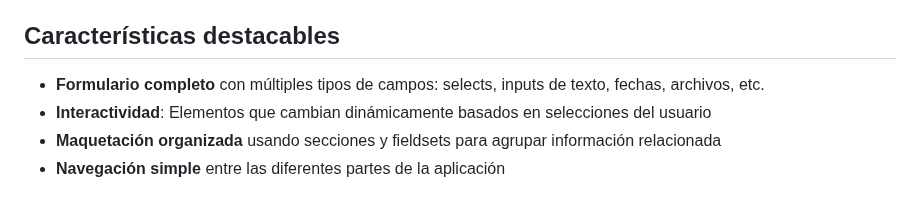
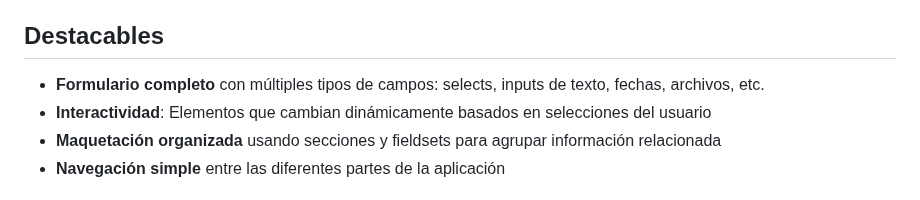
Before and after one commit to danknielv17/desarrollo_web_daniel_valenzuela, a Markdown page: README.md, the part around the change. Drawn GitHub-style.

Commit message:
Update README to refine section title for clarity

```diff
--- a/README.md
+++ b/README.md
@@ -53,7 +53,7 @@
      El eje X son los meses y para cada mes muestra una barra con la cantidad de actividades que se inician en la mañana,
      la cantidad de actividades que se inician al mediodía y la cantidad de actividades de la tarde. El eje Y indica la cantidad.
 
-## Características destacables
+## Destacables
 
 - **Formulario completo** con múltiples tipos de campos: selects, inputs de texto, fechas, archivos, etc.
 - **Interactividad**: Elementos que cambian dinámicamente basados en selecciones del usuario
```
